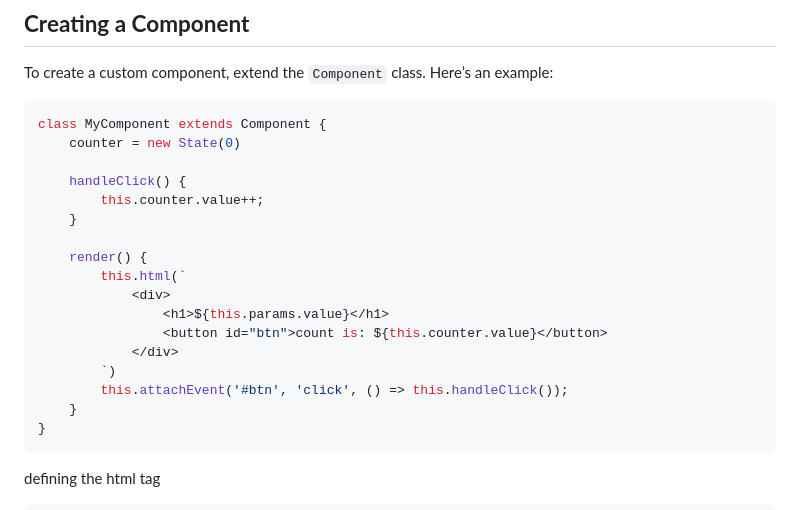
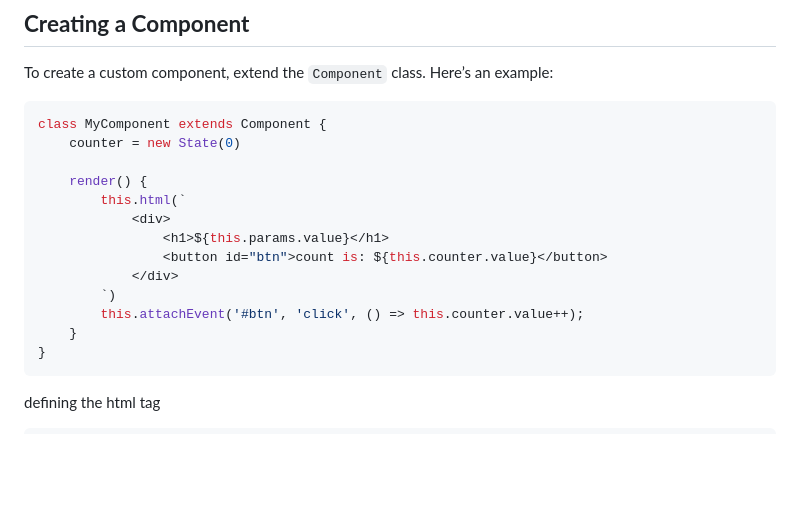
Before and after one commit to Samuel-Stjernstrom-Gimse/jsRush, a Markdown page: README.md, the part around the change. GitHub-like rendering; blank space fills up the shorter version.

Commit message:
restructure

````diff
--- a/README.md
+++ b/README.md
@@ -20,10 +20,6 @@ To create a custom component, extend the `Component` class. Here’s an example:
 class MyComponent extends Component {
     counter = new State(0)
 
-    handleClick() {
-        this.counter.value++;
-    }
-
     render() {
         this.html(`
             <div>
@@ -31,7 +27,7 @@ class MyComponent extends Component {
                 <button id="btn">count is: ${this.counter.value}</button>
             </div>
         `)
-        this.attachEvent('#btn', 'click', () => this.handleClick());
+        this.attachEvent('#btn', 'click', () => this.counter.value++);
     }
 }
 ```
````
